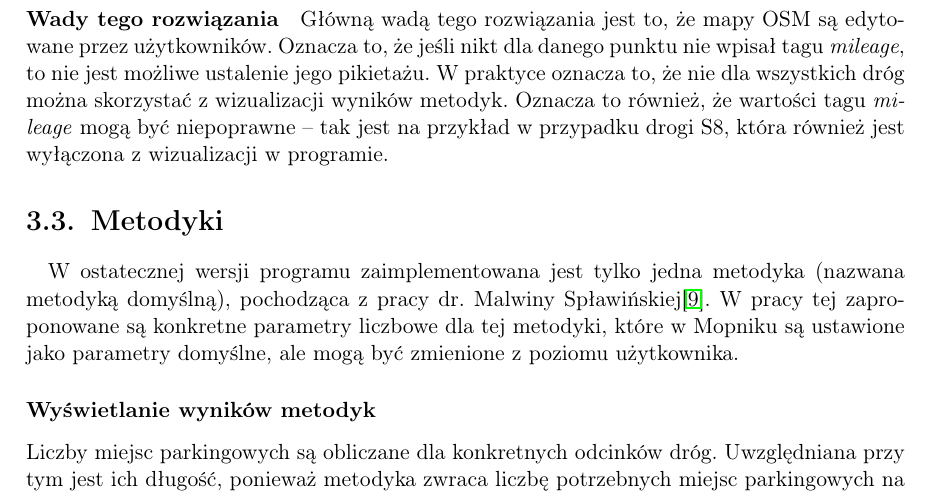
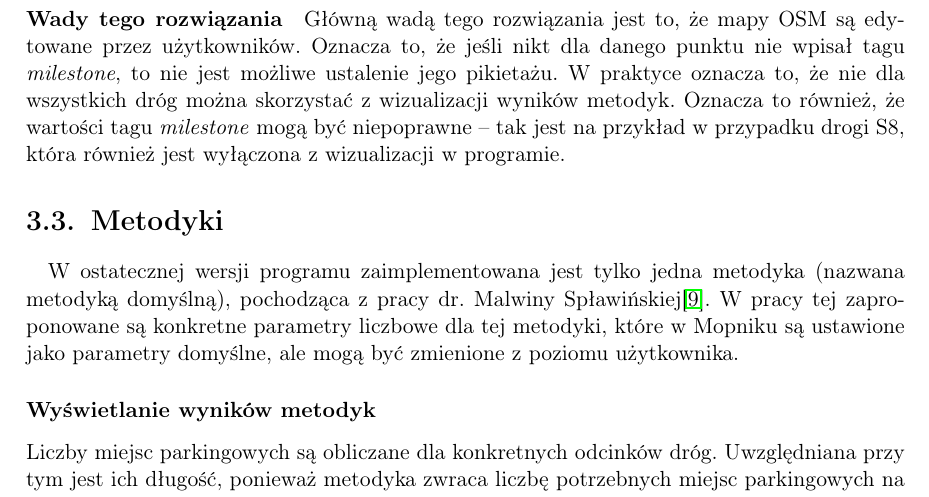
Before and after one commit to mopsy-team/dokumentacja, a LaTeX thesis (praca/praca.tex): part of page 17 of 61, cut so that both start at the same text. Compiled offline with pdfLaTeX.

Commit message:
fix typo (mileage instead of milestone)

```diff
--- a/praca/praca.tex
+++ b/praca/praca.tex
@@ -228,9 +229,9 @@ naniesienie tych węzłów na mapę.
 \paragraph{Wady tego rozwiązania}
 Główną wadą tego rozwiązania jest to, że mapy OSM są edytowane przez
 użytkowników. Oznacza to, że jeśli nikt dla danego punktu nie wpisał tagu
-\textit{mileage}, to nie jest możliwe ustalenie jego pikietażu. W
+\textit{milestone}, to nie jest możliwe ustalenie jego pikietażu. W
 praktyce oznacza to, że nie dla wszystkich dróg można skorzystać z wizualizacji
-wyników metodyk. Oznacza to również, że wartości tagu \textit{mileage} mogą być
+wyników metodyk. Oznacza to również, że wartości tagu \textit{milestone} mogą być
 niepoprawne -- tak jest na przykład w przypadku drogi S8, która również jest
 wyłączona z wizualizacji w programie.
 
```
Also changed, not shown: praca/praca.tex (3 more changed lines).
